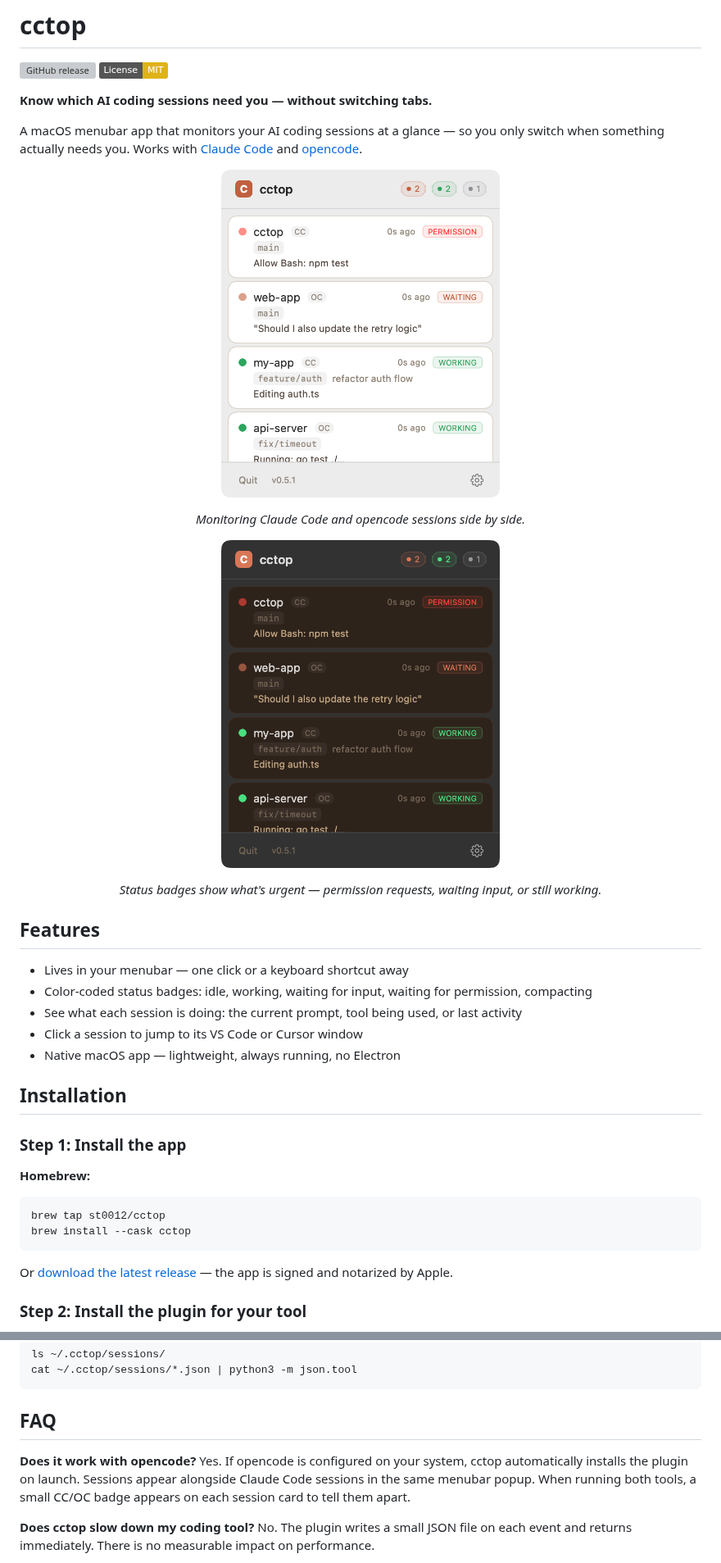
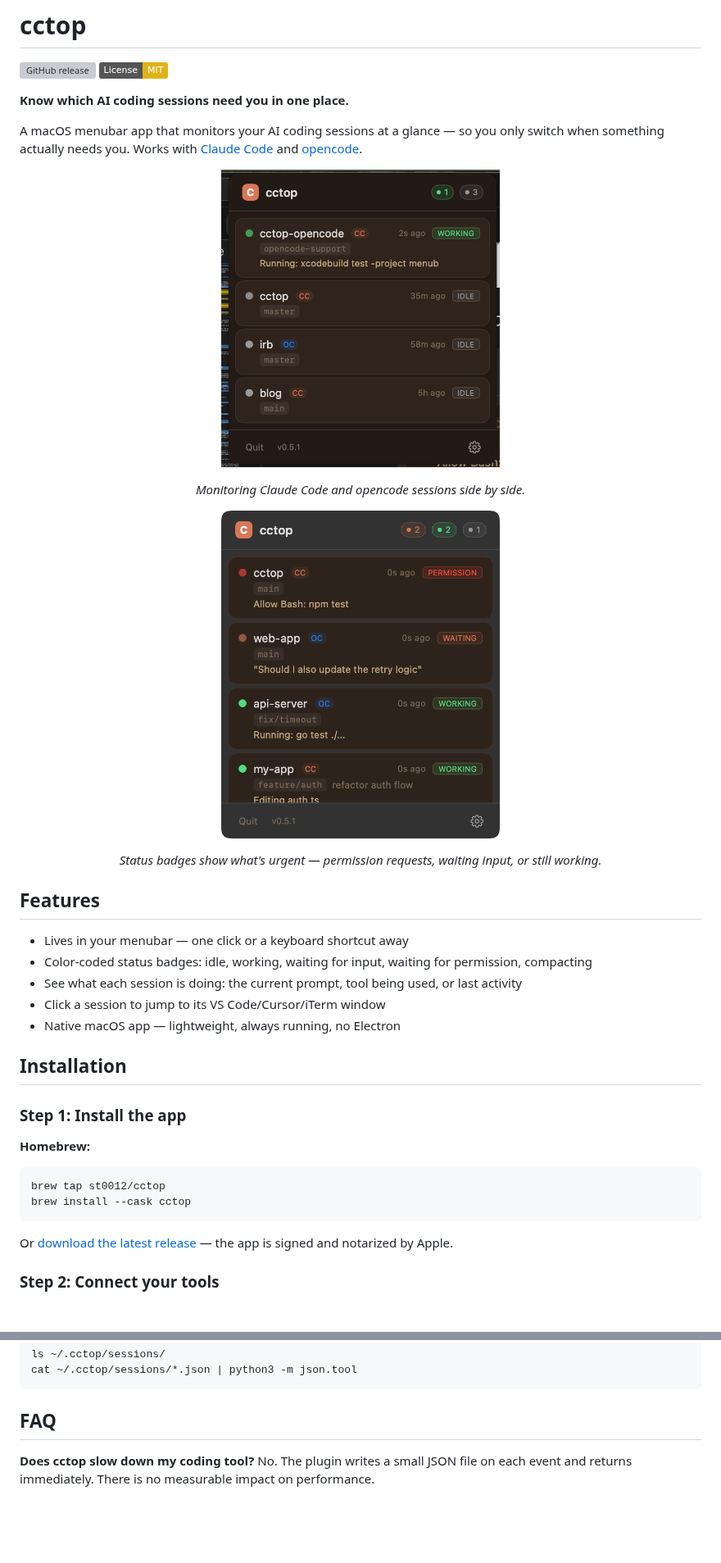
Before and after one commit to st0012/cctop, a Markdown page: README.md, 2 parts joined by grey strips. Shown at 82% size. Drawn GitHub-style; pictures changed too: docs/menubar-dark.png, docs/menubar-light.png, docs/menubar-screenshot.png; badges without logos; blank space fills up the shorter version; grey boxes are pictures that could not be loaded.

Commit message:
docs: update screenshots and docs

````diff
--- a/README.md
+++ b/README.md
@@ -3,12 +3,12 @@
 [![GitHub release](https://img.shields.io/github/v/release/st0012/cctop)](https://github.com/st0012/cctop/releases/latest)
 [![License: MIT](https://img.shields.io/badge/License-MIT-yellow.svg)](LICENSE)
 
-**Know which AI coding sessions need you — without switching tabs.**
+**Know which AI coding sessions need you in one place.**
 
 A macOS menubar app that monitors your AI coding sessions at a glance — so you only switch when something actually needs you. Works with [Claude Code](https://docs.anthropic.com/en/docs/claude-code) and [opencode](https://opencode.ai).
 
 <p align="center">
-  <img src="docs/menubar-light.png" alt="cctop menubar popup" width="340">
+  <img src="docs/menubar-screenshot.png" alt="cctop menubar popup" width="340">
 </p>
 
 <p align="center"><em>Monitoring Claude Code and opencode sessions side by side.</em></p>
@@ -24,7 +24,7 @@ A macOS menubar app that monitors your AI coding sessions at a glance — so you
 - Lives in your menubar — one click or a keyboard shortcut away
 - Color-coded status badges: idle, working, waiting for input, waiting for permission, compacting
 - See what each session is doing: the current prompt, tool being used, or last activity
-- Click a session to jump to its VS Code or Cursor window
+- Click a session to jump to its VS Code/Cursor/iTerm window
 - Native macOS app — lightweight, always running, no Electron
 
 ## Installation
@@ -40,5 +40,5 @@ brew install --cask cctop
 
 Or [download the latest release](https://github.com/st0012/cctop/releases/latest) — the app is signed and notarized by Apple.
 
-### Step 2: Install the plugin for your tool
+### Step 2: Connect your tools
 
@@ -74,9 +63,6 @@ cat ~/.cctop/sessions/*.json | python3 -m json.tool
 ```
 
 ## FAQ
-
-**Does it work with opencode?**
-Yes. If opencode is configured on your system, cctop automatically installs the plugin on launch. Sessions appear alongside Claude Code sessions in the same menubar popup. When running both tools, a small CC/OC badge appears on each session card to tell them apart.
 
 **Does cctop slow down my coding tool?**
 No. The plugin writes a small JSON file on each event and returns immediately. There is no measurable impact on performance.
````
Also changed, not shown: other parts of README.md (+4 -15 lines), CLAUDE.md (+9 -8 lines).
